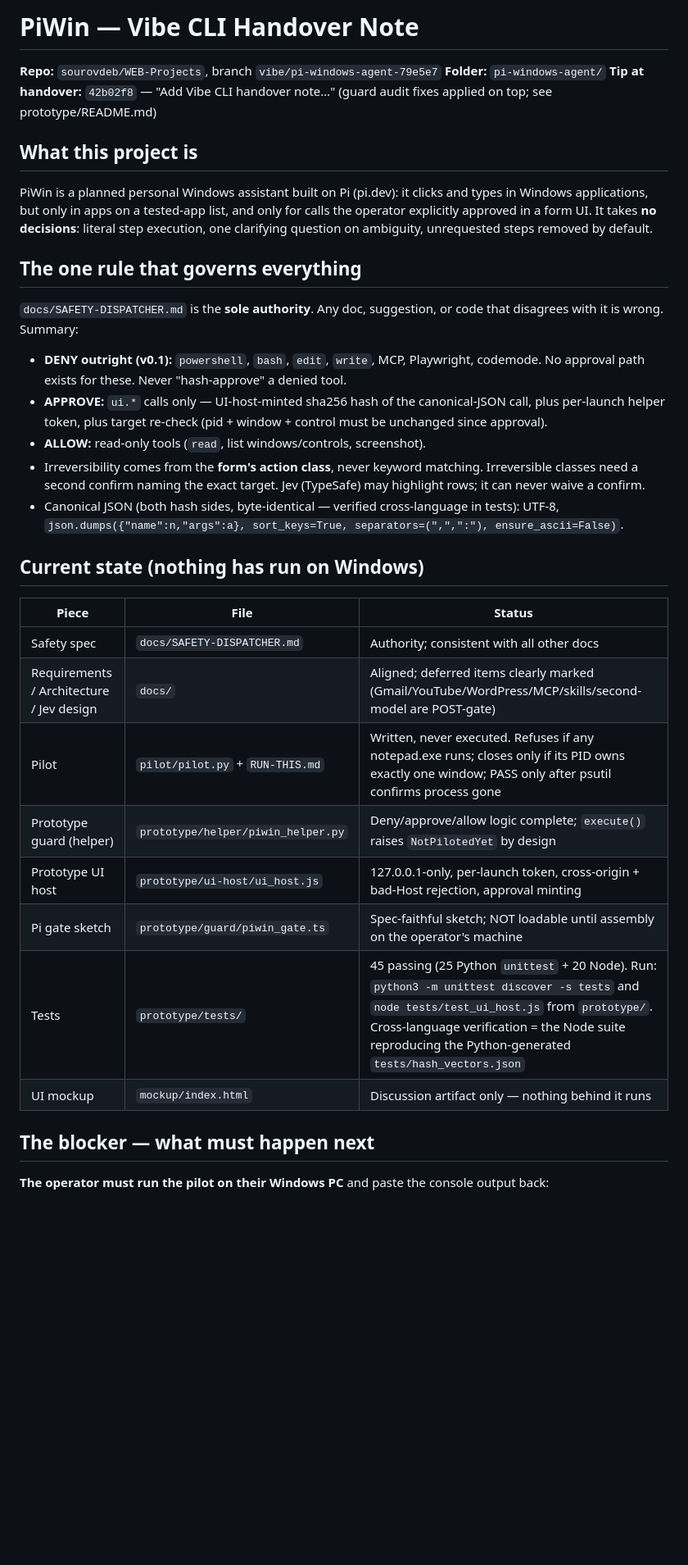
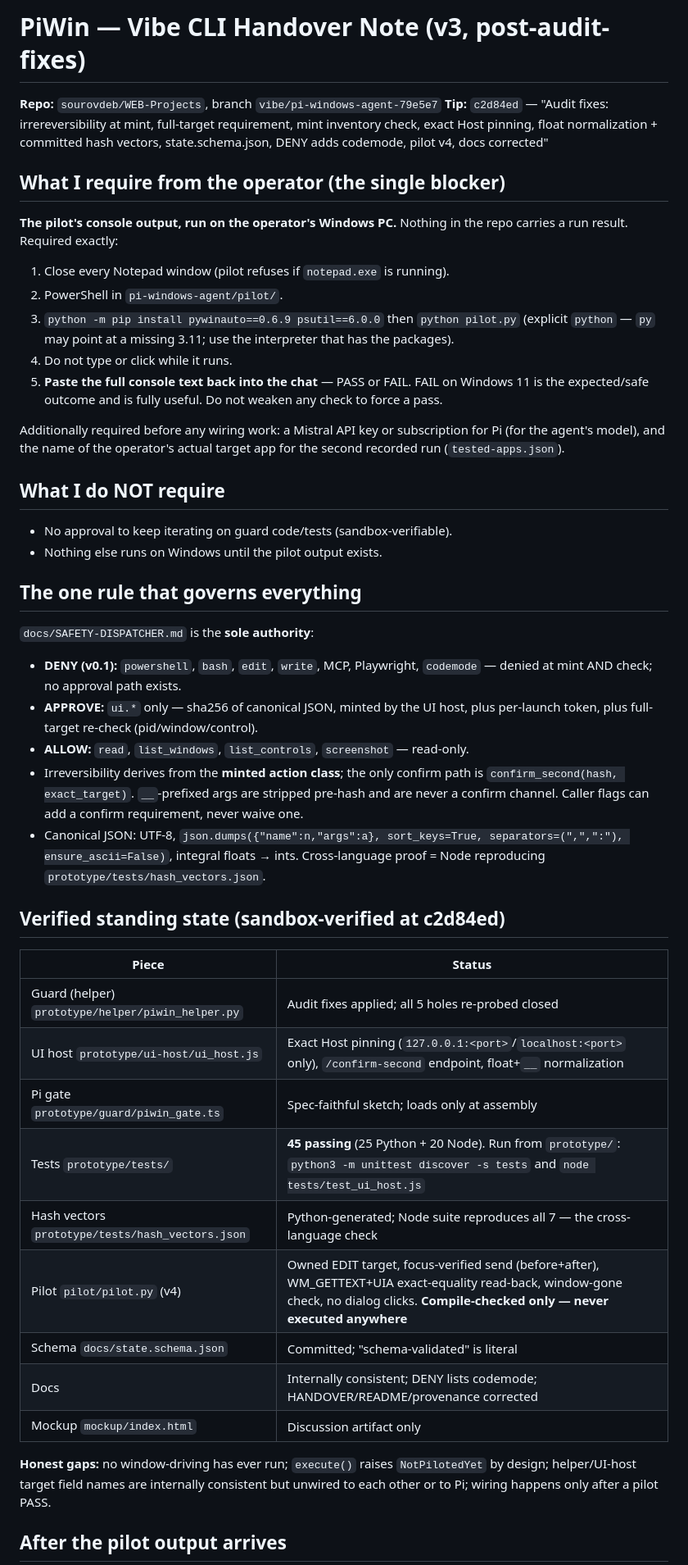
Before and after one commit to sourovdeb/WEB-Projects, a Markdown page: pi-windows-agent/HANDOVER.md, the part around one of its changes. Shown at 82% size. GitHub-like rendering; blank space fills up the shorter version.

Commit message:
Handover v3: post-audit state, what the operator must provide (pilot output, Mistral key, target app), next actions per outcome
Co-authored-by: sourovdeb <sourovdeb@users.noreply.github.com>

```diff
--- a/pi-windows-agent/HANDOVER.md
+++ b/pi-windows-agent/HANDOVER.md
@@ -1,51 +1,70 @@
-# PiWin — Vibe CLI Handover Note
+# PiWin — Vibe CLI Handover Note (v3, post-audit-fixes)
 
 **Repo:** `sourovdeb/WEB-Projects`, branch `vibe/pi-windows-agent-79e5e7`
-**Folder:** `pi-windows-agent/`
-**Tip at handover:** `42b02f8` — "Add Vibe CLI handover note…" (guard audit fixes applied on top; see prototype/README.md)
+**Tip:** `c2d84ed` — "Audit fixes: irrereversibility at mint, full-target
+requirement, mint inventory check, exact Host pinning, float normalization +
+committed hash vectors, state.schema.json, DENY adds codemode, pilot v4,
+docs corrected"
 
-## What this project is
+## What I require from the operator (the single blocker)
 
-PiWin is a planned personal Windows assistant built on Pi (pi.dev): it clicks
-and types in Windows applications, but only in apps on a tested-app list, and
-only for calls the operator explicitly approved in a form UI. It takes **no
-decisions**: literal step execution, one clarifying question on ambiguity,
-unrequested steps removed by default.
+**The pilot's console output, run on the operator's Windows PC.** Nothing in
+the repo carries a run result. Required exactly:
+
+1. Close every Notepad window (pilot refuses if `notepad.exe` is running).
+2. PowerShell in `pi-windows-agent/pilot/`.
+3. `python -m pip install pywinauto==0.6.9 psutil==6.0.0` then `python pilot.py`
+   (explicit `python` — `py` may point at a missing 3.11; use the interpreter
+   that has the packages).
+4. Do not type or click while it runs.
+5. **Paste the full console text back into the chat** — PASS or FAIL. FAIL on
+   Windows 11 is the expected/safe outcome and is fully useful. Do not weaken
+   any check to force a pass.
+
+Additionally required before any wiring work: a Mistral API key or subscription
+for Pi (for the agent's model), and the name of the operator's actual target
+app for the second recorded run (`tested-apps.json`).
+
+## What I do NOT require
+
+- No approval to keep iterating on guard code/tests (sandbox-verifiable).
+- Nothing else runs on Windows until the pilot output exists.
 
 ## The one rule that governs everything
 
-`docs/SAFETY-DISPATCHER.md` is the **sole authority**. Any doc, suggestion, or
-code that disagrees with it is wrong. Summary:
+`docs/SAFETY-DISPATCHER.md` is the **sole authority**:
 
-- **DENY outright (v0.1):** `powershell`, `bash`, `edit`, `write`, MCP,
-  Playwright, codemode. No approval path exists for these. Never
-  "hash-approve" a denied tool.
-- **APPROVE:** `ui.*` calls only — UI-host-minted sha256 hash of the
-  canonical-JSON call, plus per-launch helper token, plus target re-check
-  (pid + window + control must be unchanged since approval).
-- **ALLOW:** read-only tools (`read`, list windows/controls, screenshot).
-- Irreversibility comes from the **form's action class**, never keyword
-  matching. Irreversible classes need a second confirm naming the exact
-  target. Jev (TypeSafe) may highlight rows; it can never waive a confirm.
-- Canonical JSON (both hash sides, byte-identical — verified
-  cross-language in tests): UTF-8,
-  `json.dumps({"name":n,"args":a}, sort_keys=True, separators=(",",":"), ensure_ascii=False)`.
+- **DENY (v0.1):** `powershell`, `bash`, `edit`, `write`, MCP, Playwright,
+  `codemode` — denied at mint AND check; no approval path exists.
+- **APPROVE:** `ui.*` only — sha256 of canonical JSON, minted by the UI host,
+  plus per-launch token, plus full-target re-check (pid/window/control).
+- **ALLOW:** `read`, `list_windows`, `list_controls`, `screenshot` — read-only.
+- Irreversibility derives from the **minted action class**; the only confirm
+  path is `confirm_second(hash, exact_target)`. `__`-prefixed args are
+  stripped pre-hash and are never a confirm channel. Caller flags can add a
+  confirm requirement, never waive one.
+- Canonical JSON: UTF-8, `json.dumps({"name":n,"args":a}, sort_keys=True,
+  separators=(",",":"), ensure_ascii=False)`, integral floats → ints.
+  Cross-language proof = Node reproducing `prototype/tests/hash_vectors.json`.
 
-## Current state (nothing has run on Windows)
+## Verified standing state (sandbox-verified at c2d84ed)
 
-| Piece | File | Status |
-|---|---|---|
-| Safety spec | `docs/SAFETY-DISPATCHER.md` | Authority; consistent with all other docs |
-| Requirements / Architecture / Jev design | `docs/` | Aligned; deferred items clearly marked (Gmail/YouTube/WordPress/MCP/skills/second-model are POST-gate) |
-| Pilot | `pilot/pilot.py` + `RUN-THIS.md` | Written, never executed. Refuses if any notepad.exe runs; closes only if its PID owns exactly one window; PASS only after psutil confirms process gone |
-| Prototype guard (helper) | `prototype/helper/piwin_helper.py` | Deny/approve/allow logic complete; `execute()` raises `NotPilotedYet` by design |
-| Prototype UI host | `prototype/ui-host/ui_host.js` | 127.0.0.1-only, per-launch token, cross-origin + bad-Host rejection, approval minting |
-| Pi gate sketch | `prototype/guard/piwin_gate.ts` | Spec-faithful sketch; NOT loadable until assembly on the operator's machine |
-| Tests | `prototype/tests/` | 45 passing (25 Python `unittest` + 20 Node). Run: `python3 -m unittest discover -s tests` and `node tests/test_ui_host.js` from `prototype/`. Cross-language verification = the Node suite reproducing the Python-generated `tests/hash_vectors.json` |
-| UI mockup | `mockup/index.html` | Discussion artifact only — nothing behind it runs |
+| Piece | Status |
+|---|---|
+| Guard (helper) `prototype/helper/piwin_helper.py` | Audit fixes applied; all 5 holes re-probed closed |
+| UI host `prototype/ui-host/ui_host.js` | Exact Host pinning (`127.0.0.1:<port>`/`localhost:<port>` only), `/confirm-second` endpoint, float+`__` normalization |
+| Pi gate `prototype/guard/piwin_gate.ts` | Spec-faithful sketch; loads only at assembly |
+| Tests `prototype/tests/` | **45 passing** (25 Python + 20 Node). Run from `prototype/`: `python3 -m unittest discover -s tests` and `node tests/test_ui_host.js` |
+| Hash vectors `prototype/tests/hash_vectors.json` | Python-generated; Node suite reproduces all 7 — the cross-language check |
+| Pilot `pilot/pilot.py` (v4) | Owned EDIT target, focus-verified send (before+after), WM_GETTEXT+UIA exact-equality read-back, window-gone check, no dialog clicks. **Compile-checked only — never executed anywhere** |
+| Schema `docs/state.schema.json` | Committed; "schema-validated" is literal |
+| Docs | Internally consistent; DENY lists codemode; HANDOVER/README/provenance corrected |
+| Mockup `mockup/index.html` | Discussion artifact only |
 
-## The blocker — what must happen next
+**Honest gaps:** no window-driving has ever run; `execute()` raises
+`NotPilotedYet` by design; helper/UI-host target field names are internally
+consistent but unwired to each other or to Pi; wiring happens only after a
+pilot PASS.
 
-**The operator must run the pilot on their Windows PC** and paste the console
-output back:
+## After the pilot output arrives
 
```
Also changed, not shown: other parts of pi-windows-agent/HANDOVER.md (+28 -46 lines).
